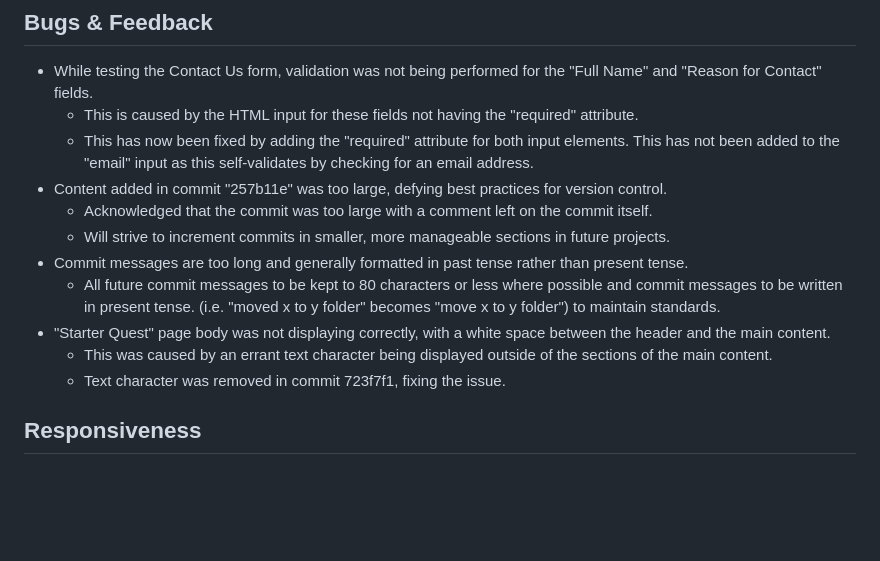
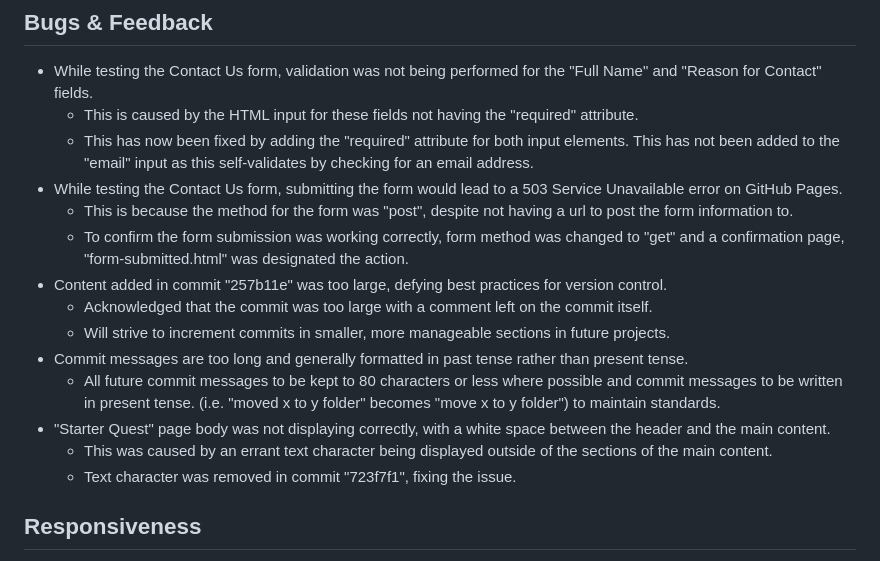
Before and after one commit to Morgana-S/horizonvault, a Markdown page: documentation/TESTING.md, the part around the change. Rendered like a GitHub page; blank space fills up the shorter version.

Commit message:
Add info about form method 'post' bug

```diff
--- a/documentation/TESTING.md
+++ b/documentation/TESTING.md
@@ -52,6 +52,9 @@
 - While testing the Contact Us form, validation was not being performed for the "Full Name" and "Reason for Contact" fields.
     - This is caused by the HTML input for these fields not having the "required" attribute.
     - This has now been fixed by adding the "required" attribute for both input elements. This has not been added to the "email" input as this self-validates by checking for an email address.
+- While testing the Contact Us form, submitting the form would lead to a 503 Service Unavailable error on GitHub Pages.
+    - This is because the method for the form was "post", despite not having a url to post the form information to.
+    - To confirm the form submission was working correctly, form method was changed to "get" and a confirmation page, "form-submitted.html" was designated the action.
 - Content added in commit "257b11e" was too large, defying best practices for version control.
     - Acknowledged that the commit was too large with a comment left on the commit itself.
     - Will strive to increment commits in smaller, more manageable sections in future projects.
@@ -59,8 +62,7 @@
     - All future commit messages to be kept to 80 characters or less where possible and commit messages to be written in present tense. (i.e. "moved x to y folder" becomes "move x to y folder") to maintain standards.
 - "Starter Quest" page body was not displaying correctly, with a white space between the header and the main content.
     - This was caused by an errant text character being displayed outside of the sections of the main content.
-    - Text character was removed in commit 723f7f1, fixing the issue.
-
+    - Text character was removed in commit "723f7f1", fixing the issue.
 
 ## Responsiveness
 All pages are responsive in design and designed with a mobile-first design principle. Of particular note are the following features:
```
